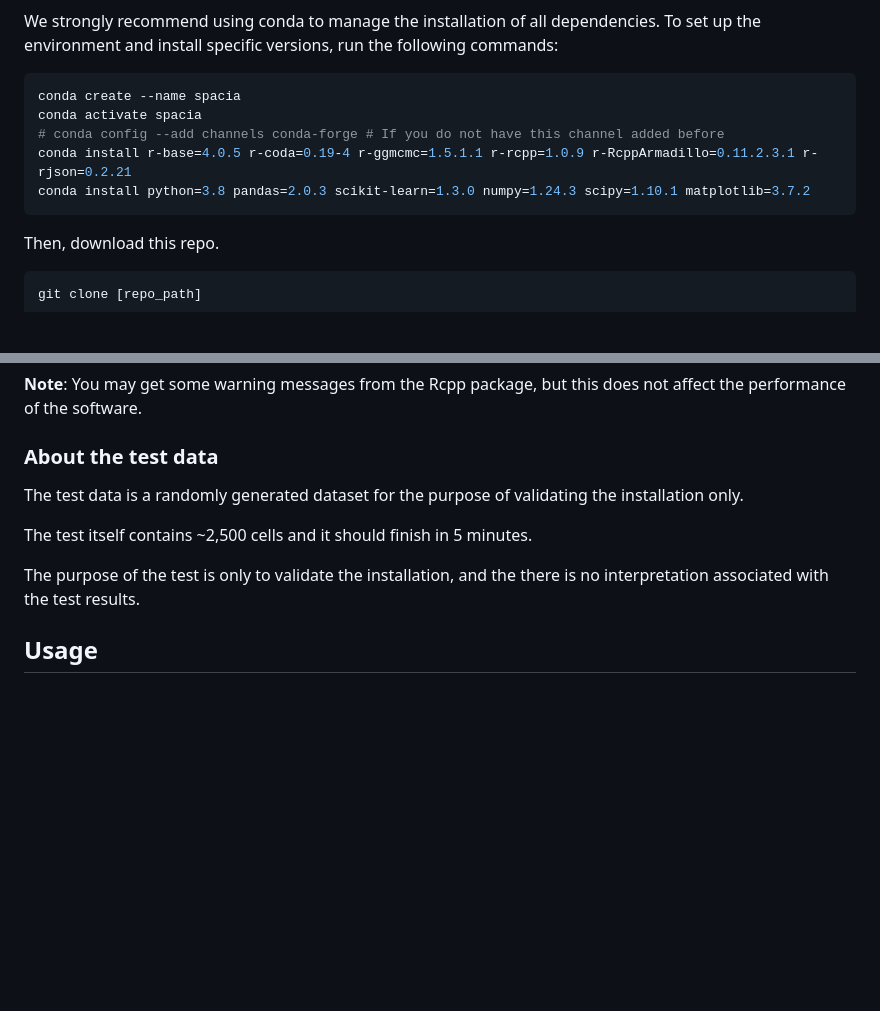
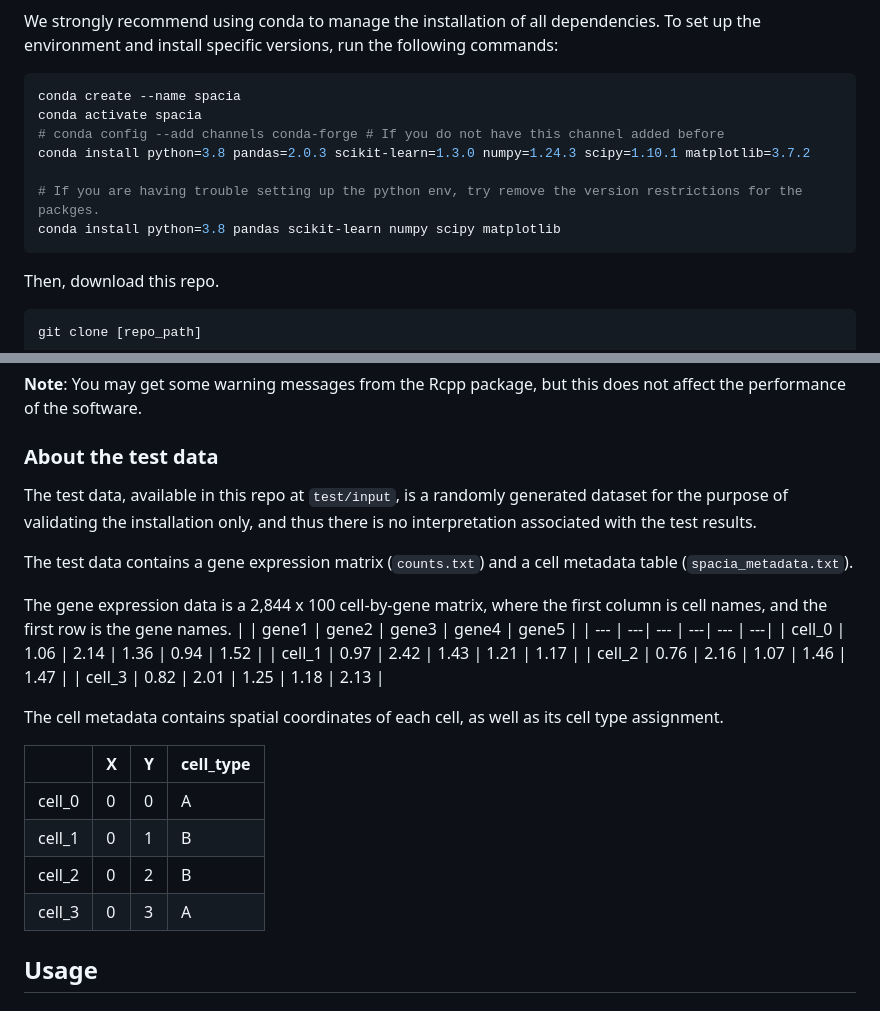
Before and after one commit to yunguan-wang/Spacia, a Markdown page: README.md, 2 parts joined by grey strips. GitHub-like rendering; blank space fills up the shorter version.

````diff
--- a/README.md
+++ b/README.md
@@ -37,8 +37,10 @@ We strongly recommend using conda to manage the installation of all dependencies
 conda create --name spacia
 conda activate spacia
 # conda config --add channels conda-forge # If you do not have this channel added before
-conda install r-base=4.0.5 r-coda=0.19-4 r-ggmcmc=1.5.1.1 r-rcpp=1.0.9 r-RcppArmadillo=0.11.2.3.1 r-rjson=0.2.21
 conda install python=3.8 pandas=2.0.3 scikit-learn=1.3.0 numpy=1.24.3 scipy=1.10.1 matplotlib=3.7.2
+
+# If you are having trouble setting up the python env, try remove the version restrictions for the packges.
+conda install python=3.8 pandas scikit-learn numpy scipy matplotlib
 ```
 
 Then, download this repo.
@@ -70,11 +72,27 @@ Test Succeeded.
 
 ### About the test data
 
-The test data is a randomly generated dataset for the purpose of validating the installation only.
+The test data, available in this repo at `test/input`, is a randomly generated dataset for the purpose of validating the installation only, and thus there is no interpretation associated with the test results.
 
-The test itself contains ~2,500 cells and it should finish in 5 minutes.
+The test data contains a gene expression matrix (`counts.txt`) and a cell metadata table (`spacia_metadata.txt`).
 
-The purpose of the test is only to validate the installation, and the there is no interpretation associated with the test results.
+The gene expression data is a 2,844 x 100 cell-by-gene matrix, where the first column is cell names, and the first row is the gene names.
+| | gene1 | gene2 | gene3 | gene4 | gene5 |
+| --- | ---| --- | ---| --- | ---|
+| cell_0 | 1.06 | 2.14 | 1.36 | 0.94 | 1.52 |
+| cell_1 | 0.97 | 2.42 | 1.43 | 1.21 | 1.17 |
+| cell_2 | 0.76 | 2.16 | 1.07 | 1.46 | 1.47 |
+| cell_3 | 0.82 | 2.01 | 1.25 | 1.18 | 2.13 |
+
+The cell metadata contains spatial coordinates of each cell, as well as its cell type assignment.
+
+| |X|Y|cell_type
+| --- | ---| --- | ---|
+cell_0|0|0|A
+cell_1|0|1|B
+cell_2|0|2|B
+cell_3|0|3|A
+
 
 ## Usage
 
````
